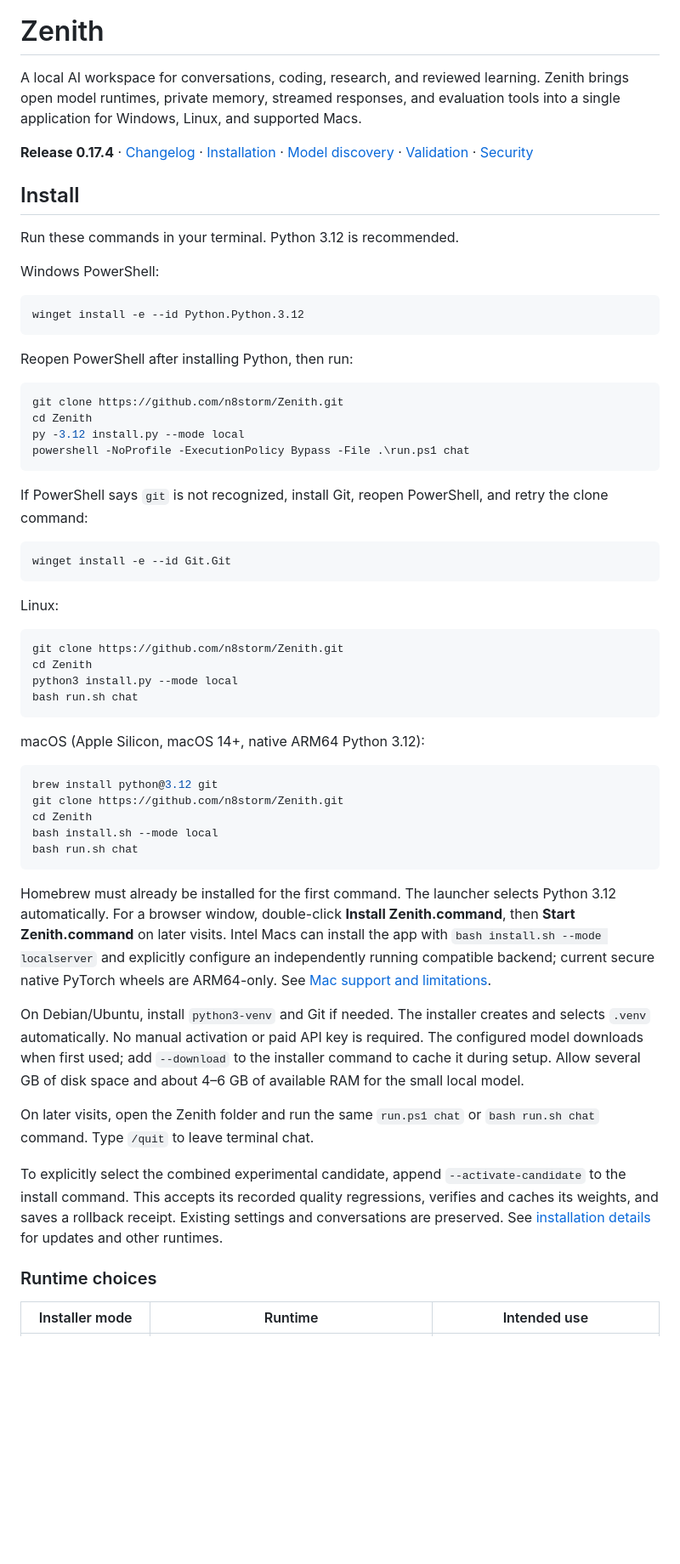
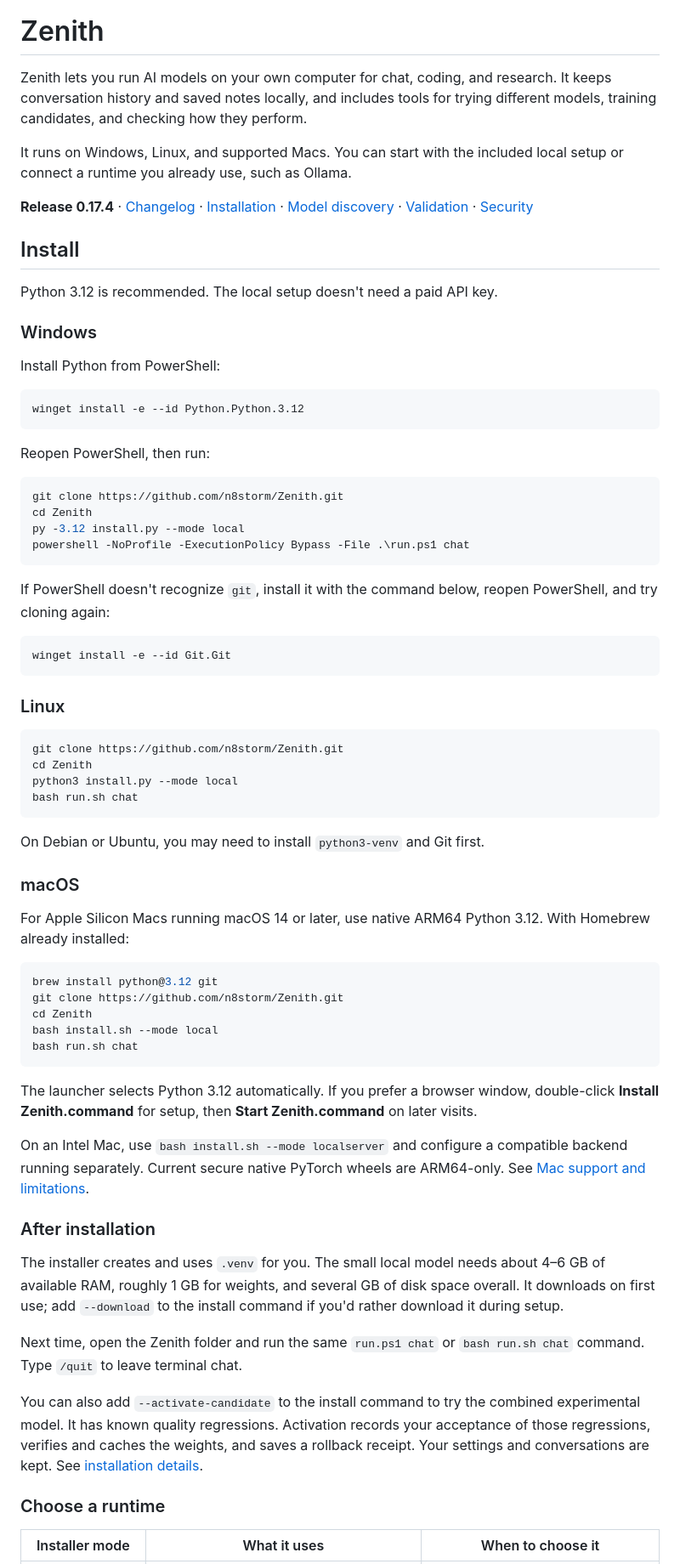
Before and after one commit to jamescartel982-creator/Zenith, a Markdown page: README.md, the part around one of its changes. Shown at 85% size. Rendered like a GitHub page; blank space fills up the shorter version.

Commit message:
docs: rewrite README in a more natural voice

````diff
--- a/README.md
+++ b/README.md
@@ -7,21 +7,25 @@ license: apache-2.0
 
 # Zenith
 
-A local AI workspace for conversations, coding, research, and reviewed learning. Zenith brings open model runtimes, private memory, streamed responses, and evaluation tools into a single application for Windows, Linux, and supported Macs.
+Zenith lets you run AI models on your own computer for chat, coding, and research. It keeps conversation history and saved notes locally, and includes tools for trying different models, training candidates, and checking how they perform.
+
+It runs on Windows, Linux, and supported Macs. You can start with the included local setup or connect a runtime you already use, such as Ollama.
 
 **Release 0.17.4** · [Changelog](CHANGELOG.md) · [Installation](docs/local-installation.md) · [Model discovery](docs/model-discovery.md) · [Validation](docs/validation.md) · [Security](SECURITY.md)
 
 ## Install
 
-Run these commands in your terminal. Python 3.12 is recommended.
+Python 3.12 is recommended. The local setup doesn't need a paid API key.
 
-Windows PowerShell:
+### Windows
+
+Install Python from PowerShell:
 
 ```powershell
 winget install -e --id Python.Python.3.12
 ```
 
-Reopen PowerShell after installing Python, then run:
+Reopen PowerShell, then run:
 
 ```powershell
 git clone https://github.com/n8storm/Zenith.git
@@ -30,14 +34,13 @@ py -3.12 install.py --mode local
 powershell -NoProfile -ExecutionPolicy Bypass -File .\run.ps1 chat
 ```
 
-If PowerShell says `git` is not recognized, install Git, reopen PowerShell,
-and retry the clone command:
+If PowerShell doesn't recognize `git`, install it with the command below, reopen PowerShell, and try cloning again:
 
 ```powershell
 winget install -e --id Git.Git
 ```
 
-Linux:
+### Linux
 
 ```bash
 git clone https://github.com/n8storm/Zenith.git
@@ -46,7 +49,11 @@ python3 install.py --mode local
 bash run.sh chat
 ```
 
-macOS (Apple Silicon, macOS 14+, native ARM64 Python 3.12):
+On Debian or Ubuntu, you may need to install `python3-venv` and Git first.
+
+### macOS
+
+For Apple Silicon Macs running macOS 14 or later, use native ARM64 Python 3.12. With Homebrew already installed:
 
 ```bash
 brew install python@3.12 git
@@ -56,29 +63,19 @@ bash install.sh --mode local
 bash run.sh chat
 ```
 
-Homebrew must already be installed for the first command. The launcher selects
-Python 3.12 automatically. For a browser window, double-click **Install
-Zenith.command**, then **Start Zenith.command** on later visits. Intel Macs can
-install the app with `bash install.sh --mode localserver` and explicitly configure
-an independently running compatible backend; current secure native PyTorch wheels
-are ARM64-only. See [Mac support and limitations](docs/macos.md).
+The launcher selects Python 3.12 automatically. If you prefer a browser window, double-click **Install Zenith.command** for setup, then **Start Zenith.command** on later visits.
 
-On Debian/Ubuntu, install `python3-venv` and Git if needed. The installer creates
-and selects `.venv` automatically. No manual activation or paid API key is
-required. The configured model downloads when first used; add `--download` to
-the installer command to cache it during setup. Allow several GB of disk space
-and about 4–6 GB of available RAM for the small local model.
+On an Intel Mac, use `bash install.sh --mode localserver` and configure a compatible backend running separately. Current secure native PyTorch wheels are ARM64-only. See [Mac support and limitations](docs/macos.md).
 
-On later visits, open the Zenith folder and run the same `run.ps1 chat` or
-`bash run.sh chat` command. Type `/quit` to leave terminal chat.
+### After installation
 
-To explicitly select the combined experimental candidate, append
-`--activate-candidate` to the install command. This accepts its recorded quality
-regressions, verifies and caches its weights, and saves a rollback receipt.
-Existing settings and conversations are preserved. See
-[installation details](docs/local-installation.md) for updates and other runtimes.
+The installer creates and uses `.venv` for you. The small local model needs about 4–6 GB of available RAM, roughly 1 GB for weights, and several GB of disk space overall. It downloads on first use; add `--download` to the install command if you'd rather download it during setup.
 
-### Runtime choices
+Next time, open the Zenith folder and run the same `run.ps1 chat` or `bash run.sh chat` command. Type `/quit` to leave terminal chat.
 
-| Installer mode | Runtime | Intended use |
+You can also add `--activate-candidate` to the install command to try the combined experimental model. It has known quality regressions. Activation records your acceptance of those regressions, verifies and caches the weights, and saves a rollback receipt. Your settings and conversations are kept. See [installation details](docs/local-installation.md).
+
+### Choose a runtime
+
+| Installer mode | What it uses | When to choose it |
 | --- | --- | --- |
````
Also changed, not shown: other parts of README.md (+105 -90 lines).
